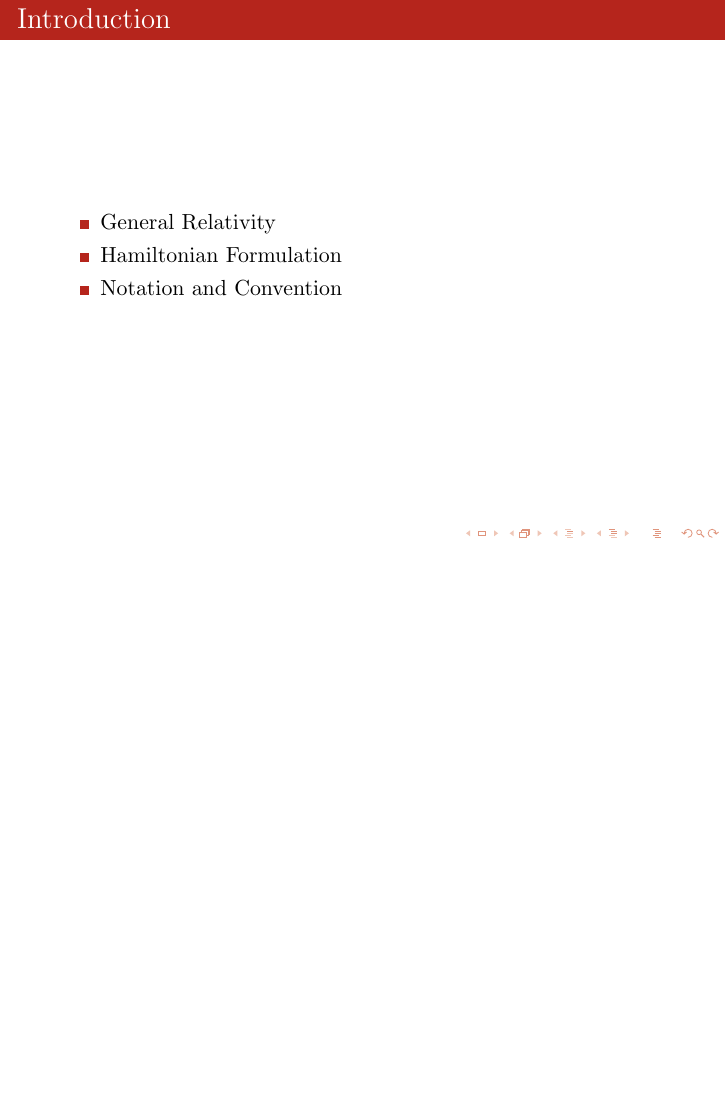
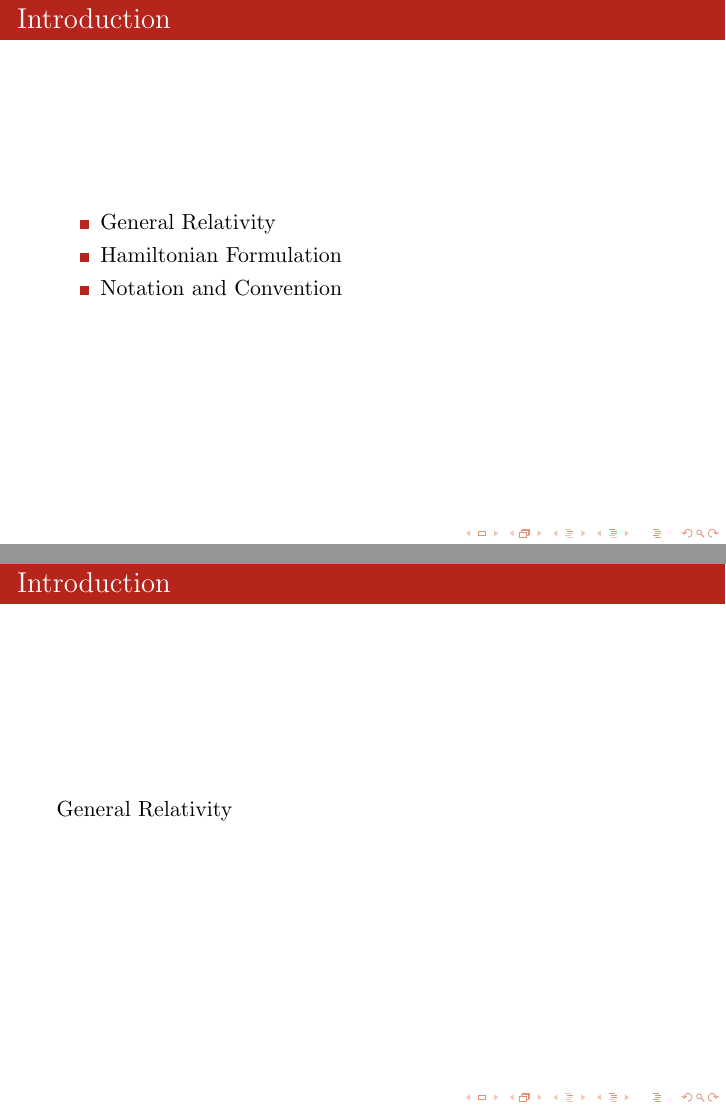
Before and after one commit to mengcao/dissertation, LaTeX slides (presentation/presentation.tex): page 3 of 3 before the commit and pages 3 and 4 of 4 after it, the two joined at a grey line, the shorter picture padded with empty space. Compiled offline with pdfLaTeX.

Commit message:
add presentation

```diff
--- a/presentation/presentation.tex
+++ b/presentation/presentation.tex
@@ -35,4 +35,7 @@
 			\item{Notation and Convention}
 		\end{itemize}
 	\end{frame}
+	\begin{frame}{Introduction}
+		General Relativity
+	\end{frame}
 \end{document}
```
